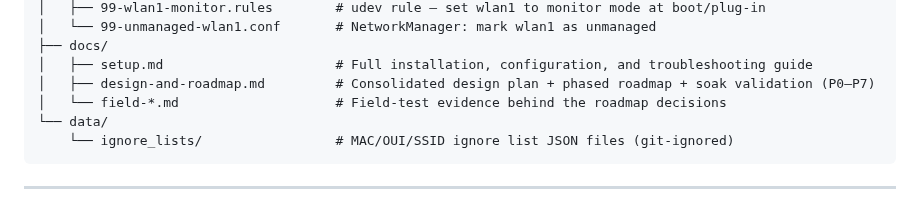
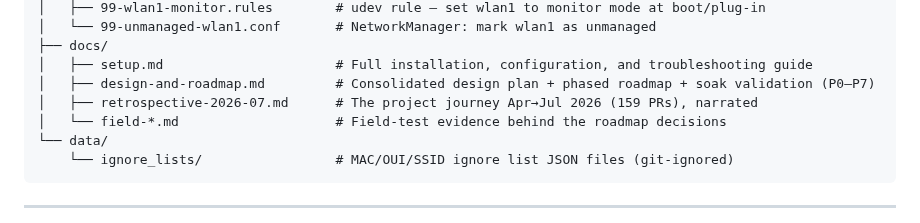
Before and after one commit to Isthistak3n/Passive-Vigilance, a Markdown page: README.md, the part around the change. GitHub-like rendering.

```diff
--- a/README.md
+++ b/README.md
@@ -369,6 +369,7 @@ Passive-Vigilance/
 ├── docs/
 │   ├── setup.md                      # Full installation, configuration, and troubleshooting guide
 │   ├── design-and-roadmap.md         # Consolidated design plan + phased roadmap + soak validation (P0–P7)
+│   ├── retrospective-2026-07.md      # The project journey Apr→Jul 2026 (159 PRs), narrated
 │   └── field-*.md                    # Field-test evidence behind the roadmap decisions
 └── data/
     └── ignore_lists/                 # MAC/OUI/SSID ignore list JSON files (git-ignored)
```
Also changed, not shown: docs/retrospective-2026-07.md (added, +225 -0 lines).
